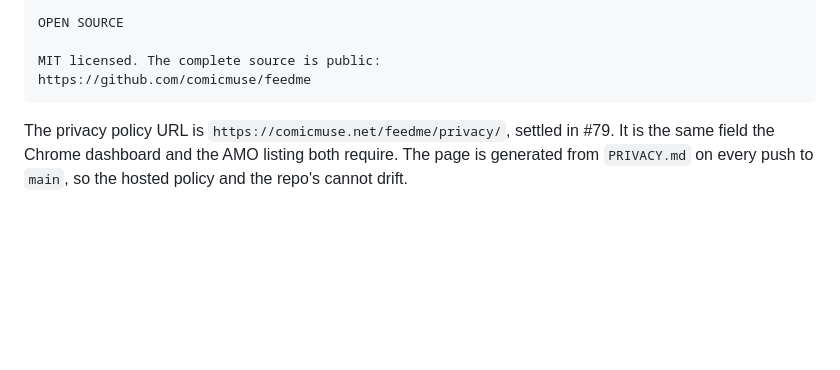
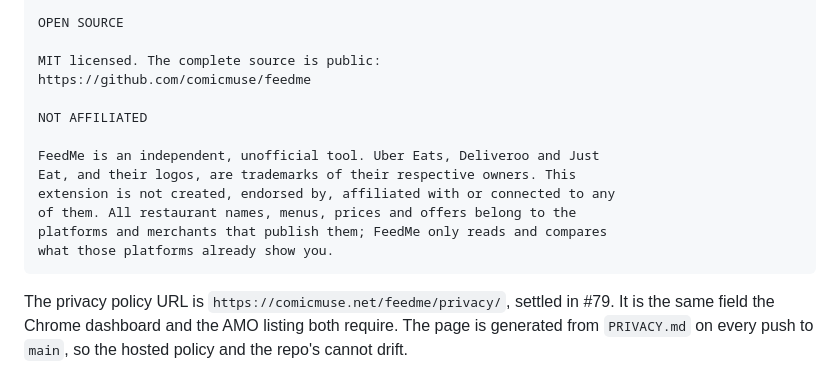
Before and after one commit to comicmuse/feedme, a Markdown page: docs/store/listing-copy.md, the part around the change. GitHub-like rendering; blank space fills up the shorter version.

Commit message:
docs: add unaffiliated/trademark disclaimer to store listing copy
State in the user-visible detailed description that FeedMe is unofficial
and not affiliated with Uber Eats, Deliveroo or Just Eat, and that their
trademarks and content belong to them.

Co-Authored-By: Claude Opus 4.8 <noreply@anthropic.com>

````diff
--- a/docs/store/listing-copy.md
+++ b/docs/store/listing-copy.md
@@ -107,6 +107,15 @@ OPEN SOURCE
 
 MIT licensed. The complete source is public:
 https://github.com/comicmuse/feedme
+
+NOT AFFILIATED
+
+FeedMe is an independent, unofficial tool. Uber Eats, Deliveroo and Just
+Eat, and their logos, are trademarks of their respective owners. This
+extension is not created, endorsed by, affiliated with or connected to any
+of them. All restaurant names, menus, prices and offers belong to the
+platforms and merchants that publish them; FeedMe only reads and compares
+what those platforms already show you.
 ```
 
 The privacy policy URL is `https://comicmuse.net/feedme/privacy/`, settled in
````
